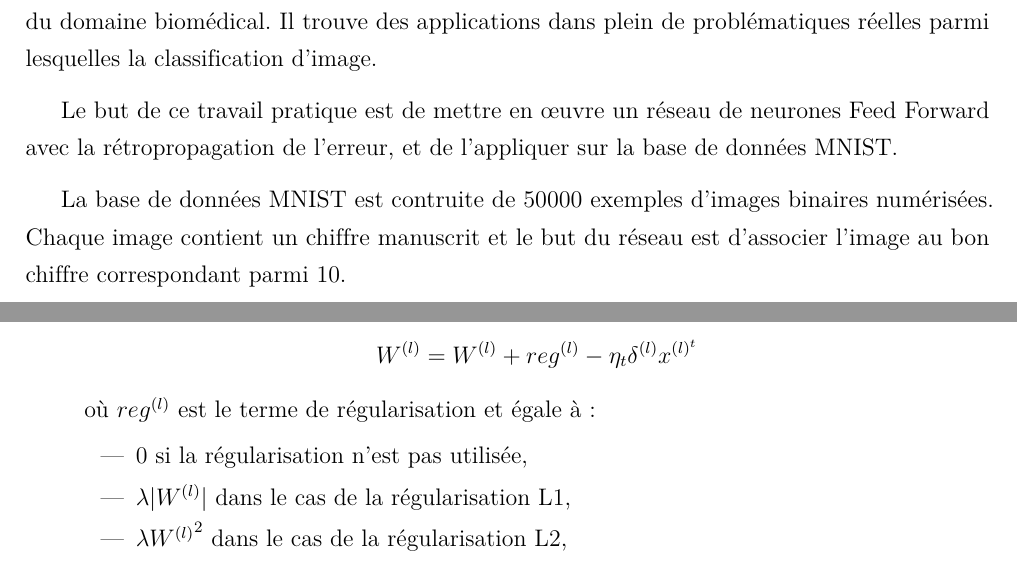
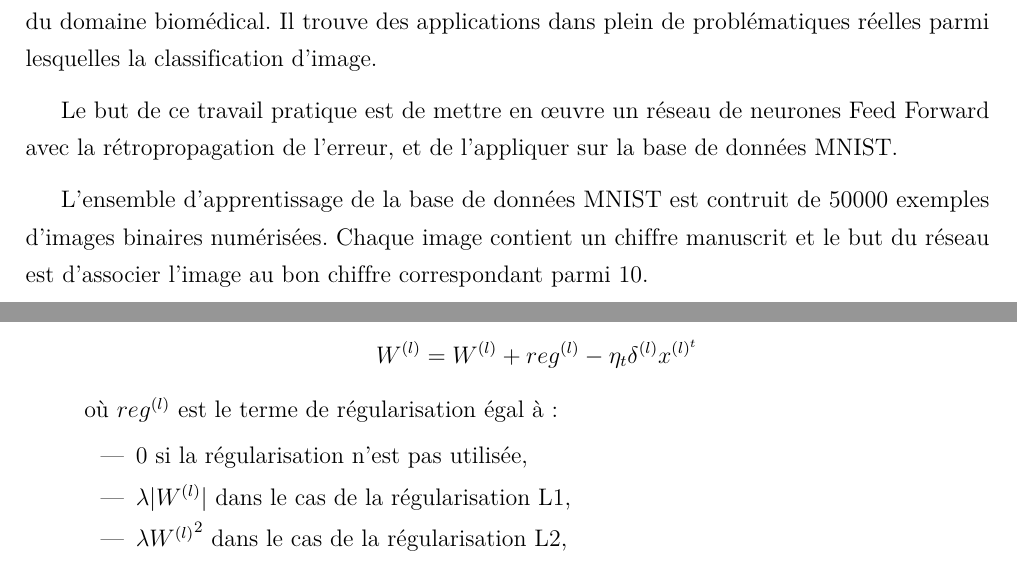
Before and after one commit to EdenBelouadah/Feed-Forward-NN-with-Back-Propagation-MNIST, a LaTeX document (Report/Paper.tex): two parts of pages 1 and 2 of 4, joined at a grey line, cut so that both start at the same text. Compiled offline with pdfLaTeX.

```diff
--- a/Report/Paper.tex
+++ b/Report/Paper.tex
@@ -116,7 +116,7 @@
 
 Le but de ce travail pratique est de mettre en œuvre un réseau de neurones Feed Forward avec la rétropropagation de l'erreur, et de l'appliquer sur la base de données MNIST.
 
-La base de données MNIST est contruite de 50000 exemples d'images binaires numérisées. Chaque image contient un chiffre manuscrit et le but du réseau est d'associer l'image au bon chiffre correspondant parmi 10.
+L'ensemble d'apprentissage de la base de données MNIST est contruit de 50000 exemples d'images binaires numérisées. Chaque image contient un chiffre manuscrit et le but du réseau est d'associer l'image au bon chiffre correspondant parmi 10.
 
 \section{Apprentissage du réseau de neurones}
 Afin de faire cette tâche, il a fallu implémenter ces fonctions:
@@ -138,7 +138,7 @@
 		$$\delta^{(l-1)}=f'^{(l-1)}(a^{(l-1)}) \circ (W^{(l)^t}\delta^{(l)})$$
 
 		$$W^{(l)}=W^{(l)}+reg^{(l)}-\eta_t \delta^{(l)} x^{(l)^t}$$
-		où $reg^{(l)}$ est le terme de régularisation et égale à :
+		où $reg^{(l)}$ est le terme de régularisation égal à :
 		\begin{itemize}
 			\item $0$ si la régularisation n'est pas utilisée,
 			\item $\lambda|W^{(l)}|$ dans le cas de la régularisation L1,
```
Also changed, not shown: Report/Paper.pdf, Report/Paper.tex (2 more changed lines), 9 other files.
